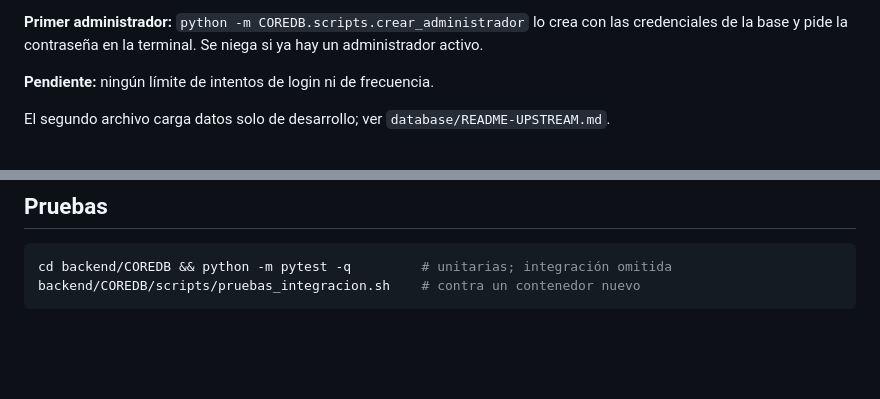
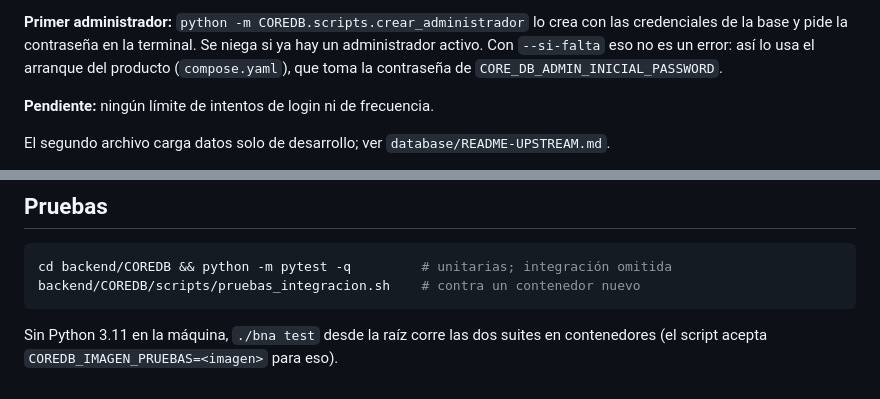
Before and after one commit to SantiagoCusirramos/Banco_Nacional_Arequipa, a Markdown page: backend/COREDB/README.md, 2 parts joined by grey strips. Drawn GitHub-style; blank space fills up the shorter version.

````diff
--- a/backend/COREDB/README.md
+++ b/backend/COREDB/README.md
@@ -63,7 +63,8 @@ su módulo), nunca con una cuenta de persona:
 
 **Primer administrador:** `python -m COREDB.scripts.crear_administrador` lo crea con las
 credenciales de la base y pide la contraseña en la terminal. Se niega si ya hay un
-administrador activo.
+administrador activo. Con `--si-falta` eso no es un error: así lo usa el arranque del
+producto (`compose.yaml`), que toma la contraseña de `CORE_DB_ADMIN_INICIAL_PASSWORD`.
 
 **Pendiente:** ningún límite de intentos de login ni de frecuencia.
 
@@ -103,3 +104,6 @@ Documentación interactiva: `http://127.0.0.1:8012/docs`. Especificación public
 cd backend/COREDB && python -m pytest -q         # unitarias; integración omitida
 backend/COREDB/scripts/pruebas_integracion.sh    # contra un contenedor nuevo
 ```
+
+Sin Python 3.11 en la máquina, `./bna test` desde la raíz corre las dos suites en
+contenedores (el script acepta `COREDB_IMAGEN_PRUEBAS=<imagen>` para eso).
````
Also changed, not shown: README.md (+42 -0 lines).
